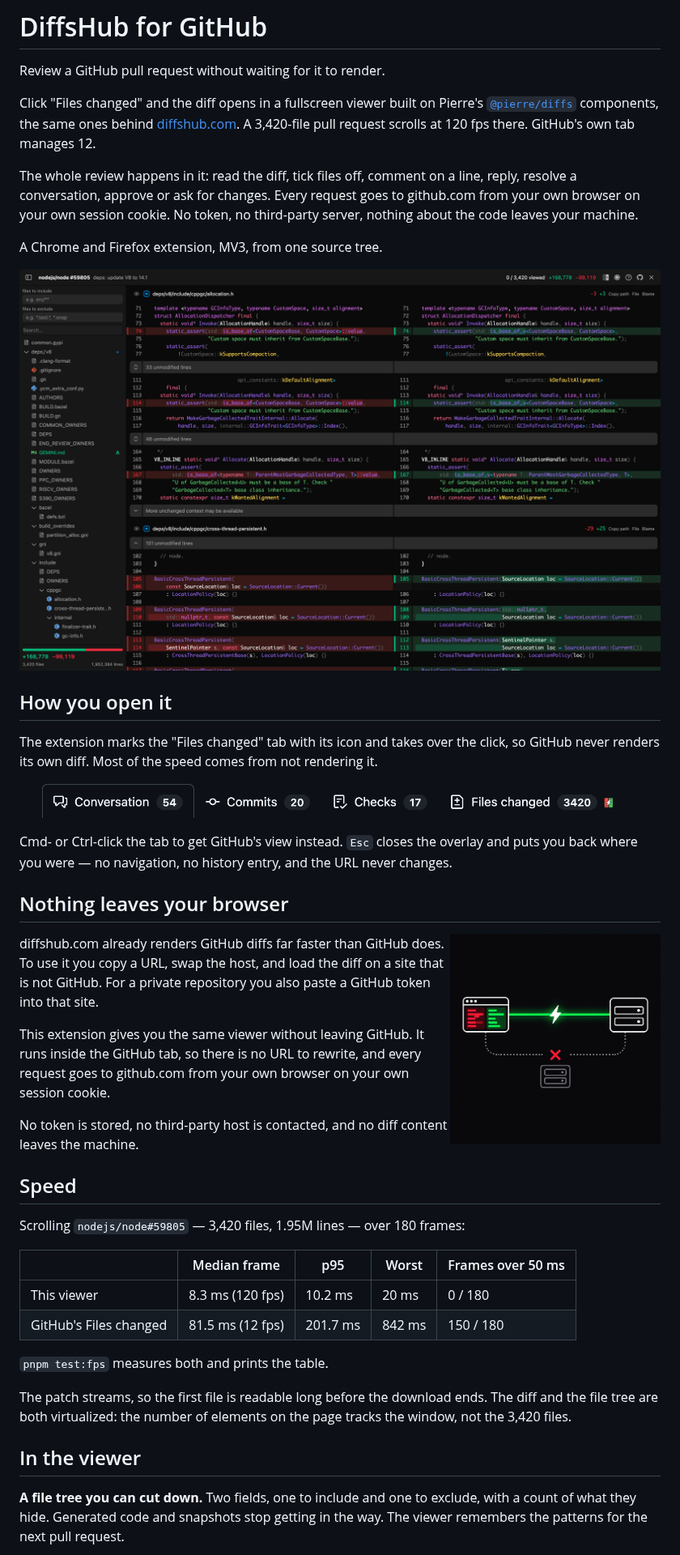
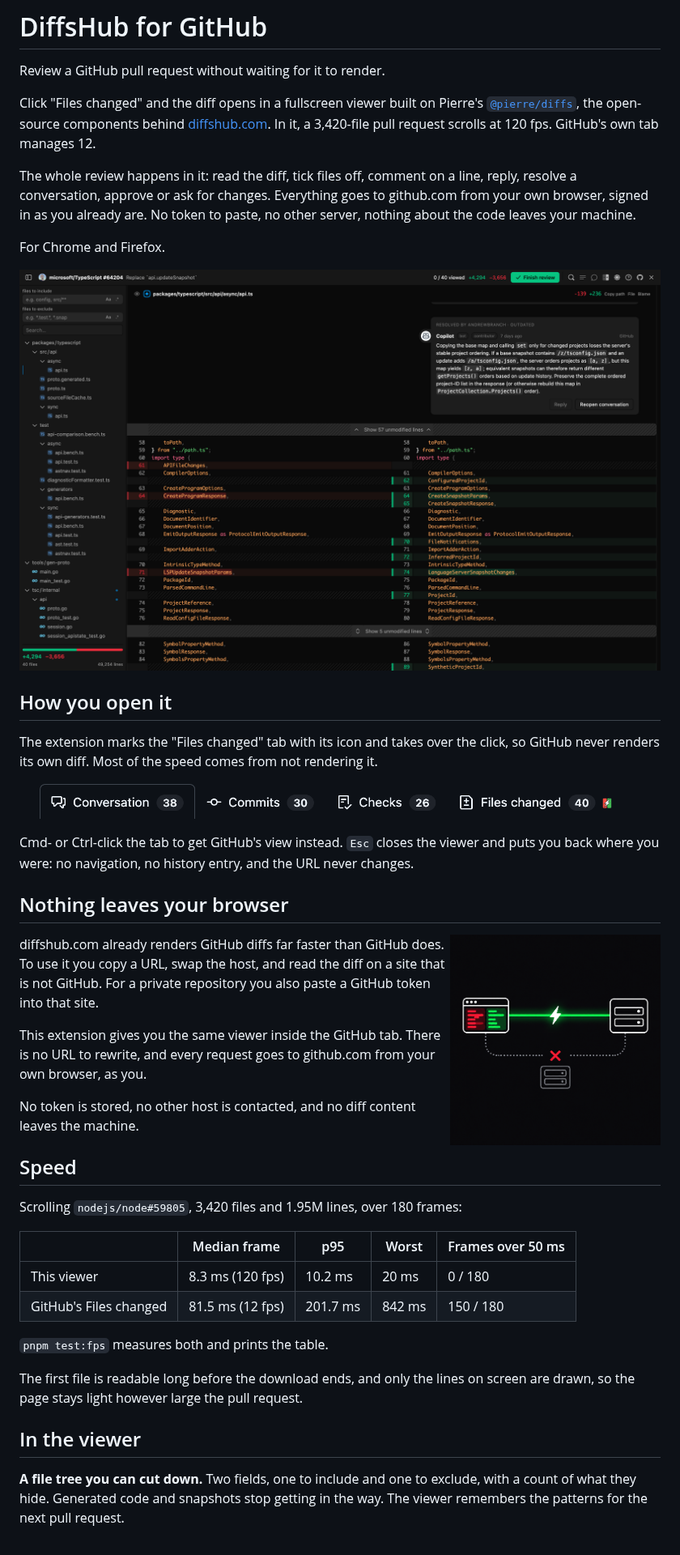
Before and after one commit to jantimon/diffshub-for-github, a Markdown page: README.md, the part around one of its changes. Shown at 81% size. Drawn GitHub-style; pictures changed too: docs/images/files-changed-tab.png, docs/images/overlay-dark.png.

```diff
--- a/README.md
+++ b/README.md
@@ -5,14 +5,14 @@
 Review a GitHub pull request without waiting for it to render.
 
 Click "Files changed" and the diff opens in a fullscreen viewer built on
-Pierre's [`@pierre/diffs`](https://diffs.com) components, the same ones behind
-[diffshub.com](https://diffshub.com). A 3,420-file pull request scrolls at
-120 fps there. GitHub's own tab manages 12.
+Pierre's [`@pierre/diffs`](https://diffs.com), the open-source components
+behind [diffshub.com](https://diffshub.com). In it, a 3,420-file pull request
+scrolls at 120 fps. GitHub's own tab manages 12.
 
 The whole review happens in it: read the diff, tick files off, comment on a
-line, reply, resolve a conversation, approve or ask for changes. Every request
-goes to github.com from your own browser on your own session cookie. No token,
-no third-party server, nothing about the code leaves your machine.
+line, reply, resolve a conversation, approve or ask for changes. Everything goes
+to github.com from your own browser, signed in as you already are. No token to
+paste, no other server, nothing about the code leaves your machine.
 
-A Chrome and Firefox extension, MV3, from one source tree.
+For Chrome and Firefox.
 
@@ -27,7 +27,7 @@ rendering it.
 ![The marked Files changed tab](docs/images/files-changed-tab.png)
 
 Cmd- or Ctrl-click the tab to get GitHub's view instead. `Esc` closes the
-overlay and puts you back where you were — no navigation, no history entry, and
+viewer and puts you back where you were: no navigation, no history entry, and
 the URL never changes.
 
 ## Nothing leaves your browser
@@ -35,19 +35,18 @@ the URL never changes.
 <img src="docs/images/direct-to-github.png" align="right" width="260" alt="">
 
 diffshub.com already renders GitHub diffs far faster than GitHub does. To use it
-you copy a URL, swap the host, and load the diff on a site that is not GitHub.
+you copy a URL, swap the host, and read the diff on a site that is not GitHub.
 For a private repository you also paste a GitHub token into that site.
 
-This extension gives you the same viewer without leaving GitHub. It runs inside
-the GitHub tab, so there is no URL to rewrite, and every request goes to
-github.com from your own browser on your own session cookie.
+This extension gives you the same viewer inside the GitHub tab. There is no URL
+to rewrite, and every request goes to github.com from your own browser, as you.
 
-No token is stored, no third-party host is contacted, and no diff content leaves
-the machine.
+No token is stored, no other host is contacted, and no diff content leaves the
+machine.
 
 ## Speed
 
-Scrolling `nodejs/node#59805` — 3,420 files, 1.95M lines — over 180 frames:
+Scrolling `nodejs/node#59805`, 3,420 files and 1.95M lines, over 180 frames:
 
 | | Median frame | p95 | Worst | Frames over 50 ms |
 | --- | --- | --- | --- | --- |
@@ -56,11 +55,12 @@ Scrolling `nodejs/node#59805` — 3,420 files, 1.95M lines — over 180 frames:
 
 `pnpm test:fps` measures both and prints the table.
 
-The patch streams, so the first file is readable long before the download ends.
-The diff and the file tree are both virtualized: the number of elements on the
-page tracks the window, not the 3,420 files.
+The first file is readable long before the download ends, and only the lines
+on screen are drawn, so the page stays light however large the pull request.
 
 ## In the viewer
 
-**A file tree you can cut down.** Two fields, one to include and one to exclude, with a count of what they hide. Generated code and snapshots stop getting in the way. The viewer remembers the patterns for the next pull request.
+**A file tree you can cut down.** Two fields, one to include and one to
+exclude, with a count of what they hide. Generated code and snapshots stop
+getting in the way. The viewer remembers the patterns for the next pull request.
 
```
Also changed, not shown: other parts of README.md (+77 -104 lines), docs/images/exclude-filter.png, docs/images/find.png (added), docs/images/overlay-light.png, docs/images/shortcut-help.png, 1 other file.
